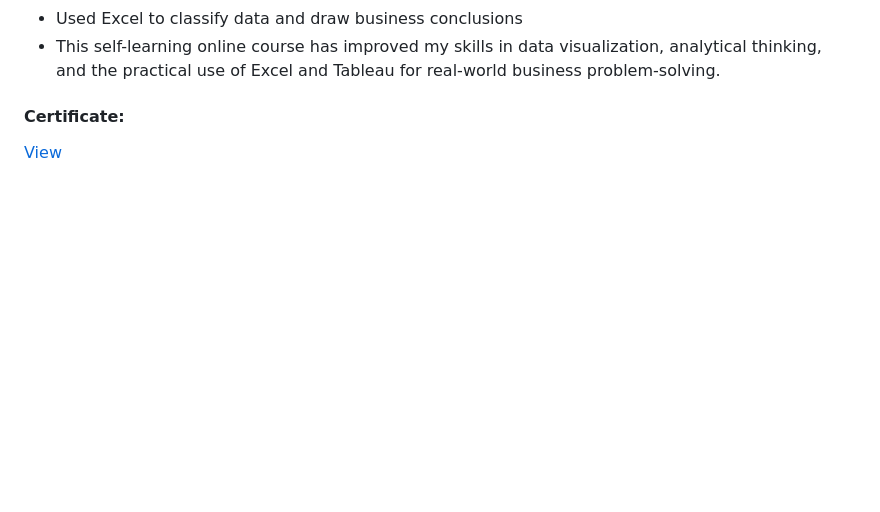
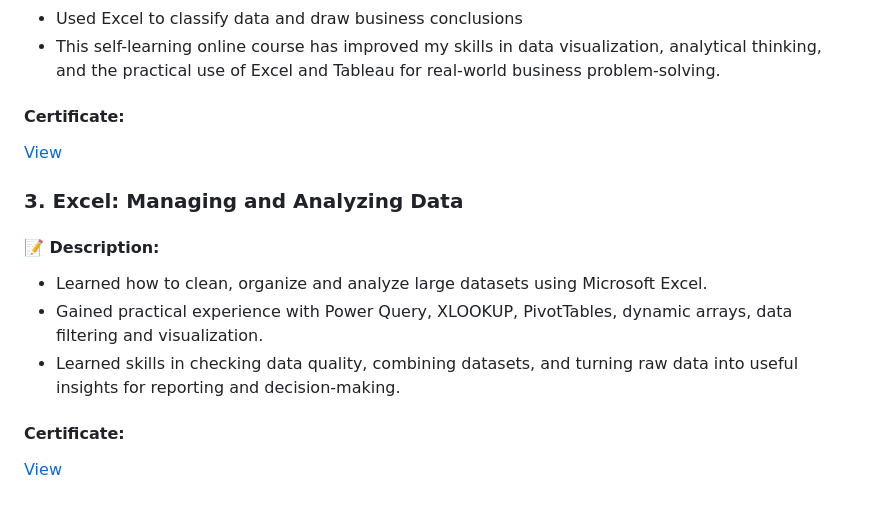
Before and after one commit to qiyung63/github-portfolio, a Markdown page: README.md, the part around the change. Rendered like a GitHub page; blank space fills up the shorter version.

```diff
--- a/README.md
+++ b/README.md
@@ -119,3 +119,13 @@ Our team’s Smart Waitlist System for iZone was commended for effectively addre
 
 #### Certificate:
 [View](https://github.com/qiyung63/github-portfolio/blob/main/Certificate-Data%20Analytics%20Job%20Simulation.pdf)
+
+### 3. Excel: Managing and Analyzing Data
+
+#### 📝 Description:
+- Learned how to clean, organize and analyze large datasets using Microsoft Excel.
+- Gained practical experience with Power Query, XLOOKUP, PivotTables, dynamic arrays, data filtering and visualization.
+- Learned skills in checking data quality, combining datasets, and turning raw data into useful insights for reporting and decision-making.
+
+#### Certificate:
+[View]()
```
